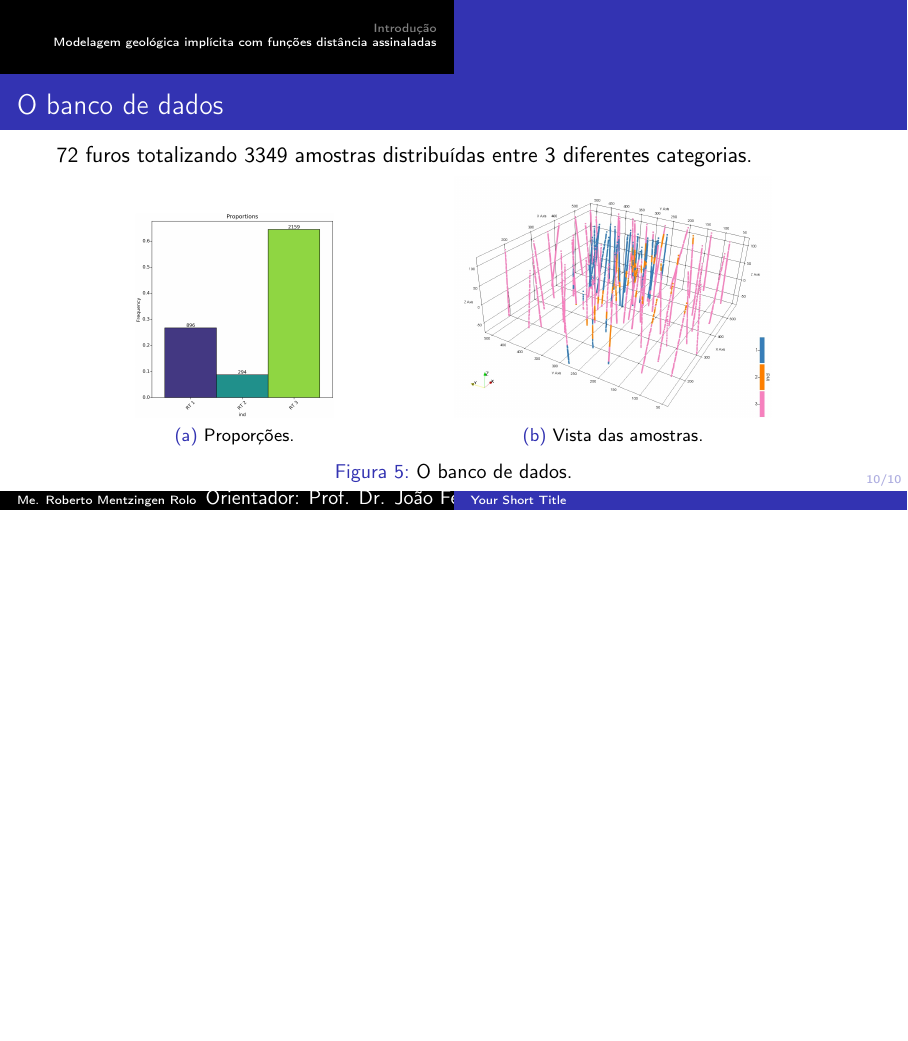
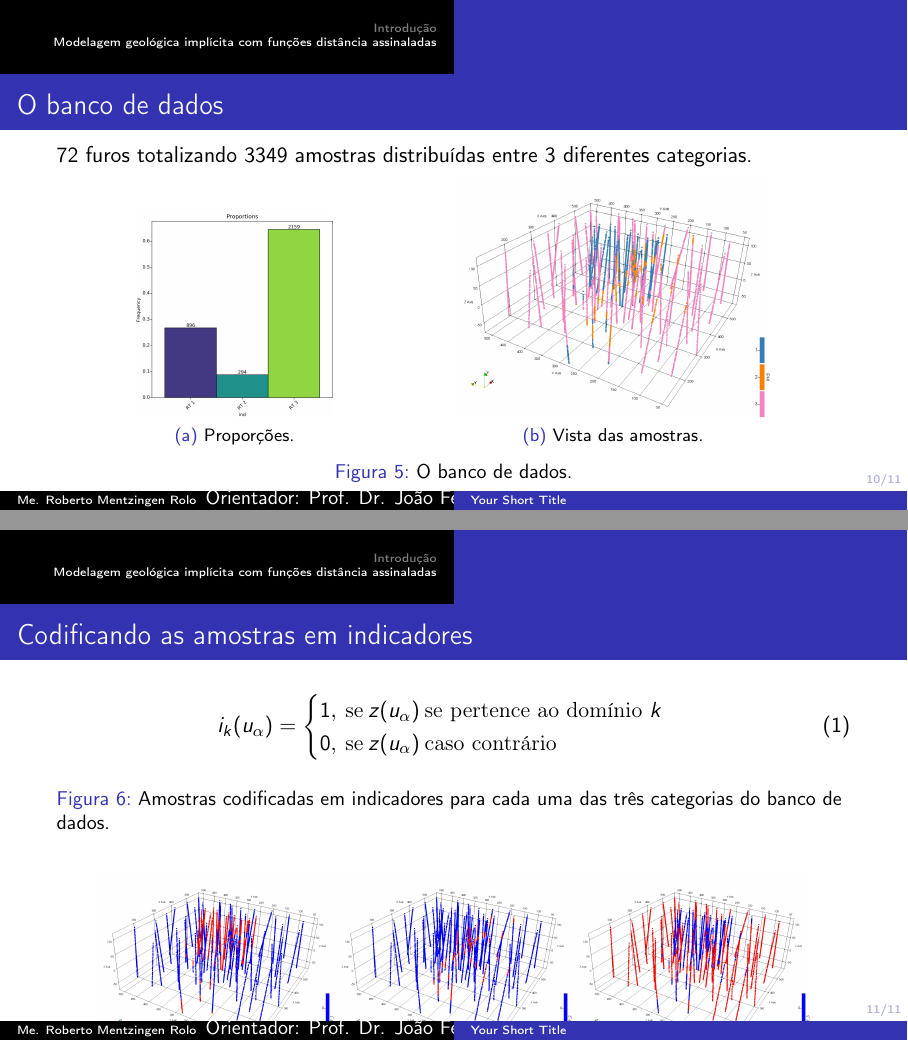
Before and after one commit to robertorolo/phd_qlf_latex_files, LaTeX slides (apresentaco.tex): page 10 of 10 before the commit and pages 10 and 11 of 11 after it, the two joined at a grey line, the shorter picture padded with empty space. Compiled offline with pdfLaTeX.

Commit message:
indicator slide

```diff
--- a/apresentaco.tex
+++ b/apresentaco.tex
@@ -185,4 +185,21 @@ Em muitos casos, a incerteza do modelo geológico pode ser uma fonte de incertez
 
 \end{frame}
 
+\begin{frame}{Codificando as amostras em indicadores}
+	\begin{equation}
+	i_k(u_\alpha)=\begin{cases}
+	1,\:\textrm{se}\:z(u_\alpha)\:\textrm{se pertence ao domínio $k$}\\
+	0,\:\textrm{se}\:z(u_\alpha)\:\textrm{caso contrário}\end{cases}
+	\label{eq_ind}
+	\end{equation}
+
+	\begin{figure}[H]
+		\caption{Amostras codificadas em indicadores para cada uma das três categorias do banco de dados.} \label{ind}
+		\centering
+		\subfloat[][Categoria 1]{\includegraphics[width=.3\textwidth]{capitulo_2/inddf1.jpeg}\label{<figure1>}}
+		\subfloat[][Categoria 2]{\includegraphics[width=.3\textwidth]{capitulo_2/inddf2.jpeg}\label{<figure2>}}
+		\subfloat[][Categoria 3]{\includegraphics[width=.3\textwidth]{capitulo_2/inddf3.jpeg}\label{<figure2>}}
+	\end{figure}
+\end{frame}
+
 \end{document}
```
Also changed, not shown: apresentaco.pdf, 5 other files.
